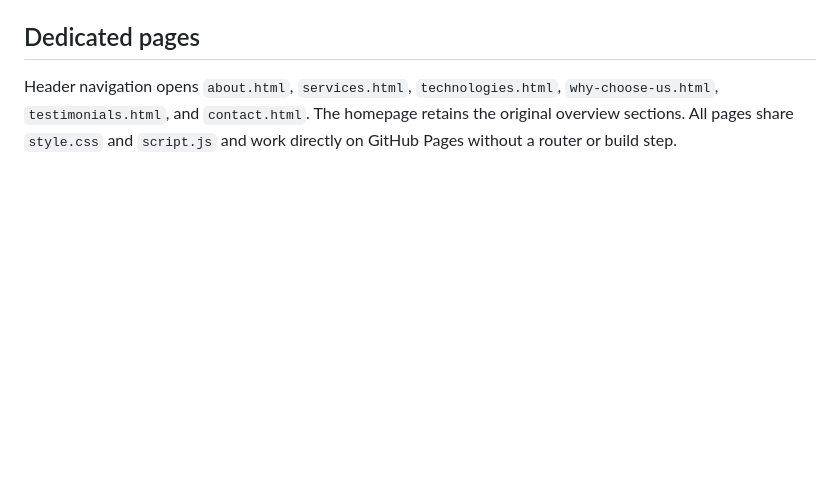
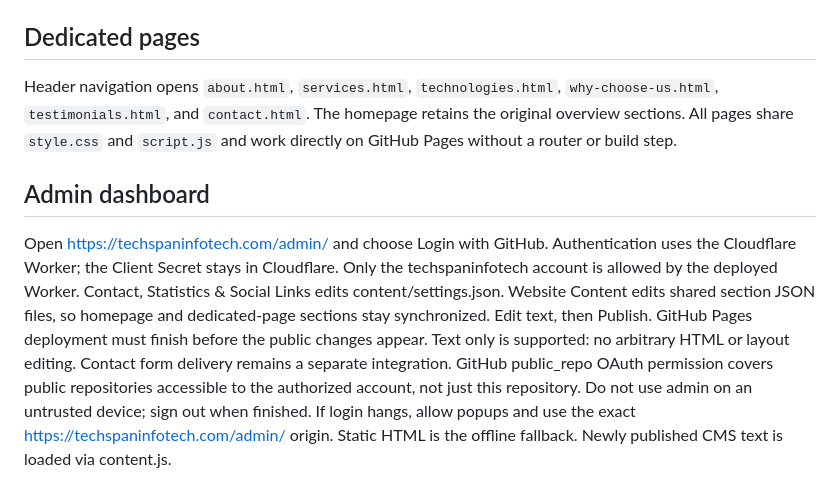
Before and after one commit to techspaninfotech/techspan-infotech, a Markdown page: README.md, the part around the change. Rendered like a GitHub page; blank space fills up the shorter version.

Commit message:
Connect website to editable shared CMS content

```diff
--- a/README.md
+++ b/README.md
@@ -72,3 +72,16 @@ In **Settings → Pages**, enter the custom domain and follow GitHub's displayed
 ## Dedicated pages
 
 Header navigation opens `about.html`, `services.html`, `technologies.html`, `why-choose-us.html`, `testimonials.html`, and `contact.html`. The homepage retains the original overview sections. All pages share `style.css` and `script.js` and work directly on GitHub Pages without a router or build step.
+
+## Admin dashboard
+Open https://techspaninfotech.com/admin/ and choose Login with GitHub.
+Authentication uses the Cloudflare Worker; the Client Secret stays in Cloudflare.
+Only the techspaninfotech account is allowed by the deployed Worker.
+Contact, Statistics & Social Links edits content/settings.json.
+Website Content edits shared section JSON files, so homepage and dedicated-page sections stay synchronized.
+Edit text, then Publish. GitHub Pages deployment must finish before the public changes appear.
+Text only is supported: no arbitrary HTML or layout editing. Contact form delivery remains a separate integration.
+GitHub public_repo OAuth permission covers public repositories accessible to the authorized account, not just this repository.
+Do not use admin on an untrusted device; sign out when finished.
+If login hangs, allow popups and use the exact https://techspaninfotech.com/admin/ origin.
+Static HTML is the offline fallback. Newly published CMS text is loaded via content.js.
```
